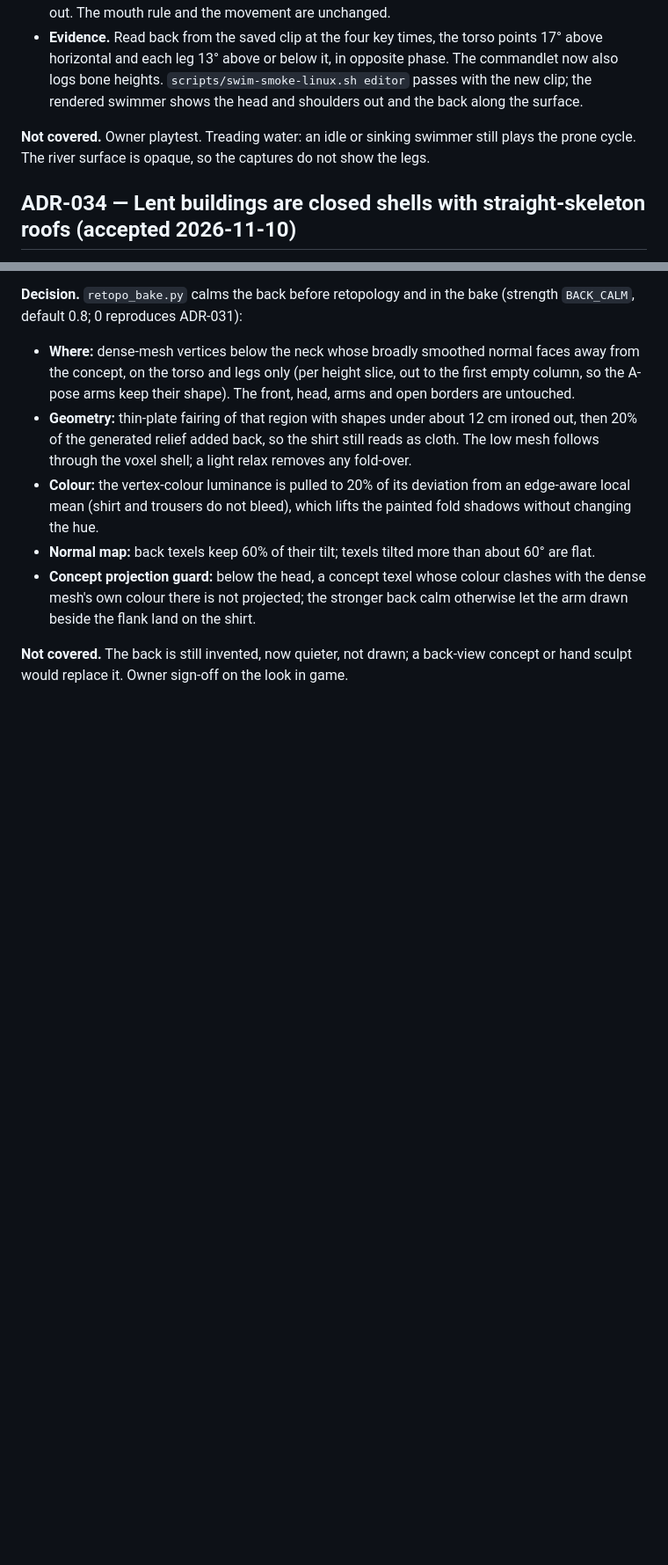
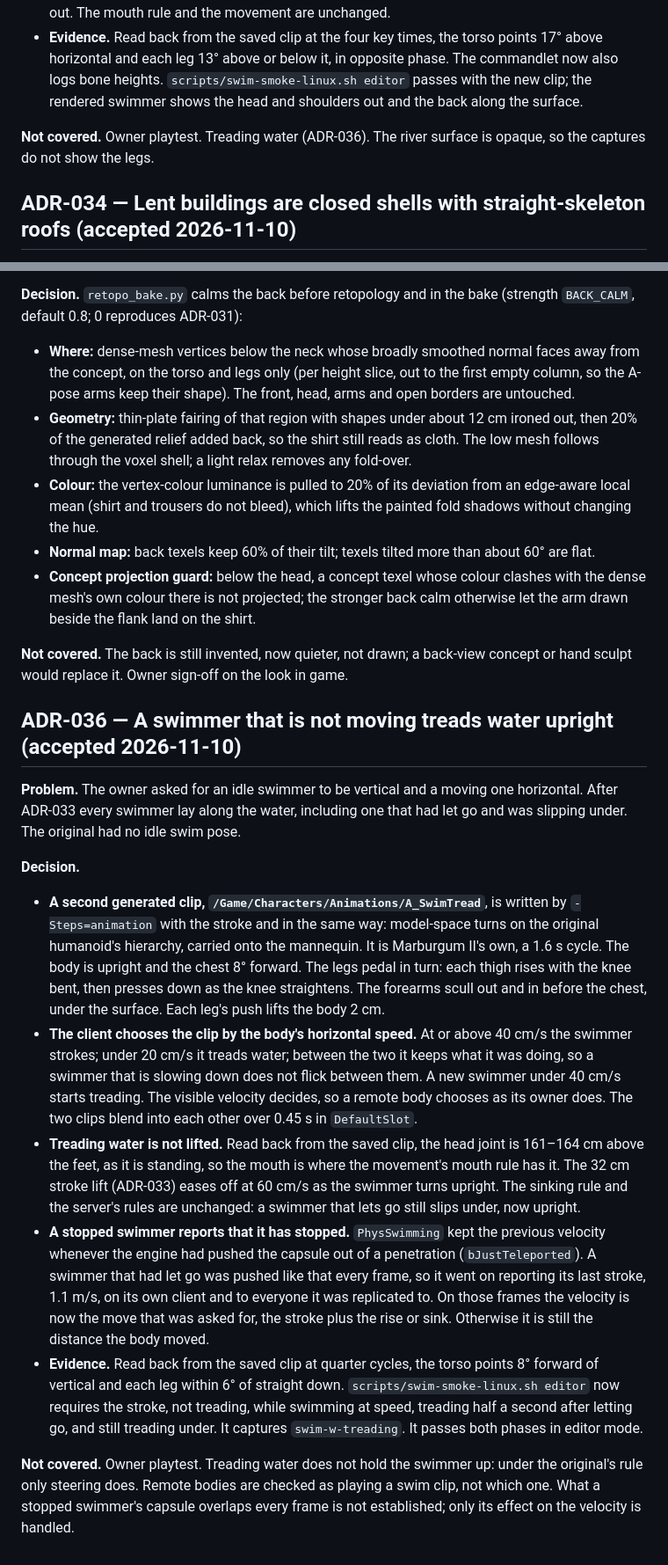
Before and after one commit to simon-gros/MarburgumII, a Markdown page: Docs/DECISIONS.md, 2 parts joined by grey strips. Shown at 88% size. Drawn GitHub-style; blank space fills up the shorter version.

```diff
--- a/Docs/DECISIONS.md
+++ b/Docs/DECISIONS.md
@@ -261,7 +261,7 @@ This closes the rasterizer-licence question for this character. It stays open fo
 - **The drawn body is lifted 32 cm while it swims** (`SwimLiftCm`, was 20). Read back from the saved clip, the pelvis is 94–98 cm and the head joint 113–117 cm above the feet. While steering, the surface is 140 cm above the feet, so the back is about 10 cm under the surface and the face is out. The mouth rule and the movement are unchanged.
 - **Evidence.** Read back from the saved clip at the four key times, the torso points 17° above horizontal and each leg 13° above or below it, in opposite phase. The commandlet now also logs bone heights. `scripts/swim-smoke-linux.sh editor` passes with the new clip; the rendered swimmer shows the head and shoulders out and the back along the surface.
 
-**Not covered.** Owner playtest. Treading water: an idle or sinking swimmer still plays the prone cycle. The river surface is opaque, so the captures do not show the legs.
+**Not covered.** Owner playtest. Treading water (ADR-036). The river surface is opaque, so the captures do not show the legs.
 
 ## ADR-034 — Lent buildings are closed shells with straight-skeleton roofs (accepted 2026-11-10)
 
@@ -337,3 +337,17 @@ Of 125 placed footprints, 124 are rebuilt: 74 gabled, 30 hipped and 20 flat, 360
 - **Concept projection guard:** below the head, a concept texel whose colour clashes with the dense mesh's own colour there is not projected; the stronger back calm otherwise let the arm drawn beside the flank land on the shirt.
 
 **Not covered.** The back is still invented, now quieter, not drawn; a back-view concept or hand sculpt would replace it. Owner sign-off on the look in game.
+
+## ADR-036 — A swimmer that is not moving treads water upright (accepted 2026-11-10)
+
+**Problem.** The owner asked for an idle swimmer to be vertical and a moving one horizontal. After ADR-033 every swimmer lay along the water, including one that had let go and was slipping under. The original had no idle swim pose.
+
+**Decision.**
+
+- **A second generated clip, `/Game/Characters/Animations/A_SwimTread`**, is written by `-Steps=animation` with the stroke and in the same way: model-space turns on the original humanoid's hierarchy, carried onto the mannequin. It is Marburgum II's own, a 1.6 s cycle. The body is upright and the chest 8° forward. The legs pedal in turn: each thigh rises with the knee bent, then presses down as the knee straightens. The forearms scull out and in before the chest, under the surface. Each leg's push lifts the body 2 cm.
+- **The client chooses the clip by the body's horizontal speed.** At or above 40 cm/s the swimmer strokes; under 20 cm/s it treads water; between the two it keeps what it was doing, so a swimmer that is slowing down does not flick between them. A new swimmer under 40 cm/s starts treading. The visible velocity decides, so a remote body chooses as its owner does. The two clips blend into each other over 0.45 s in `DefaultSlot`.
+- **Treading water is not lifted.** Read back from the saved clip, the head joint is 161–164 cm above the feet, as it is standing, so the mouth is where the movement's mouth rule has it. The 32 cm stroke lift (ADR-033) eases off at 60 cm/s as the swimmer turns upright. The sinking rule and the server's rules are unchanged: a swimmer that lets go still slips under, now upright.
+- **A stopped swimmer reports that it has stopped.** `PhysSwimming` kept the previous velocity whenever the engine had pushed the capsule out of a penetration (`bJustTeleported`). A swimmer that had let go was pushed like that every frame, so it went on reporting its last stroke, 1.1 m/s, on its own client and to everyone it was replicated to. On those frames the velocity is now the move that was asked for, the stroke plus the rise or sink. Otherwise it is still the distance the body moved.
+- **Evidence.** Read back from the saved clip at quarter cycles, the torso points 8° forward of vertical and each leg within 6° of straight down. `scripts/swim-smoke-linux.sh editor` now requires the stroke, not treading, while swimming at speed, treading half a second after letting go, and still treading under. It captures `swim-w-treading`. It passes both phases in editor mode.
+
+**Not covered.** Owner playtest. Treading water does not hold the swimmer up: under the original's rule only steering does. Remote bodies are checked as playing a swim clip, not which one. What a stopped swimmer's capsule overlaps every frame is not established; only its effect on the velocity is handled.
```
Also changed, not shown: Docs/ROADMAP.md (+1 -1 lines), Docs/STAGE1_SWIM_EVIDENCE.md (+3 -1 lines), Docs/Captures/stage1-swim/swim-w-treading.jpg (added), 10 other files.
